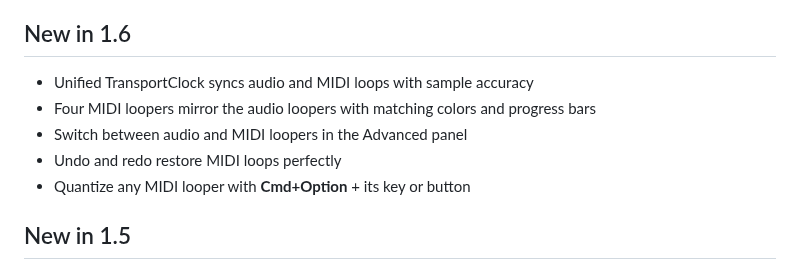
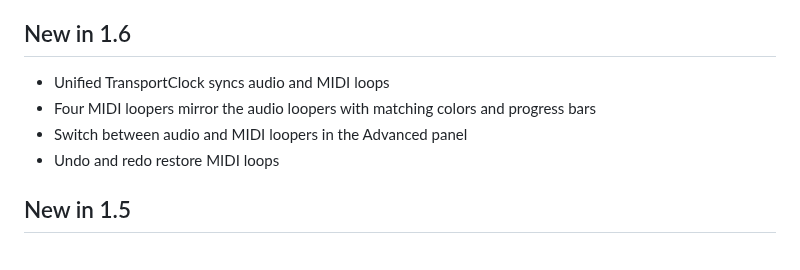
Before and after one commit to jrucho/YTbeatmakercues, a Markdown page: README.md, the part around the change. GitHub-like rendering.

```diff
--- a/README.md
+++ b/README.md
@@ -8,11 +8,10 @@ Mark cue points, loop audio/video, apply live effects, and customize your beatma
 
 The **YouTube Beatmaker Cues** extension supports precise pitch adjustments, audio and video looping, effects toggling, and intuitive cue management. Use keyboard shortcuts or the detailed Advanced Panel for quick control.
 ## New in 1.6
-* Unified TransportClock syncs audio and MIDI loops with sample accuracy
+* Unified TransportClock syncs audio and MIDI loops
 * Four MIDI loopers mirror the audio loopers with matching colors and progress bars
 * Switch between audio and MIDI loopers in the Advanced panel
-* Undo and redo restore MIDI loops perfectly
-* Quantize any MIDI looper with **Cmd+Option** + its key or button
+* Undo and redo restore MIDI loops
 
 ## New in 1.5
 * "Nova Bass" synth window with realtime controls and pitch sync to the video feed
```
